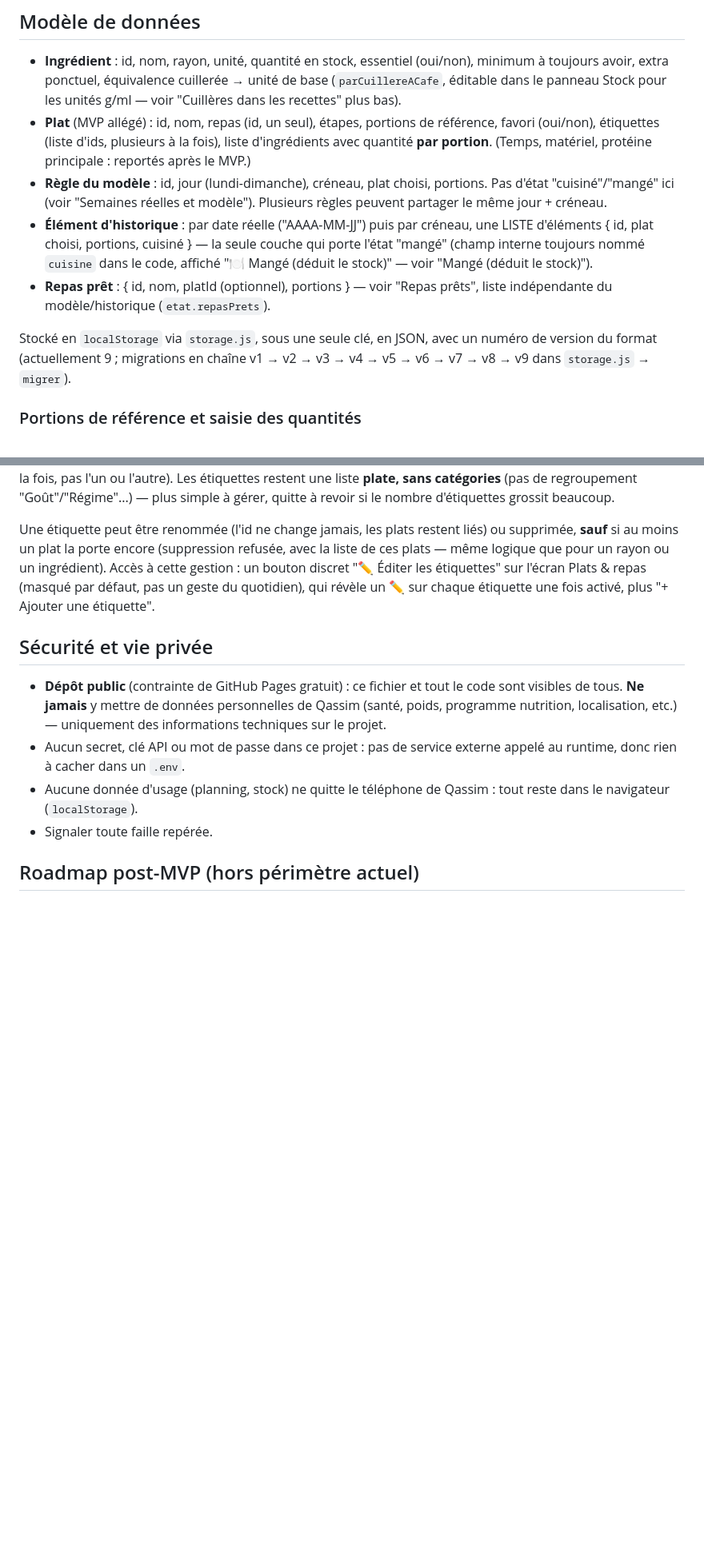
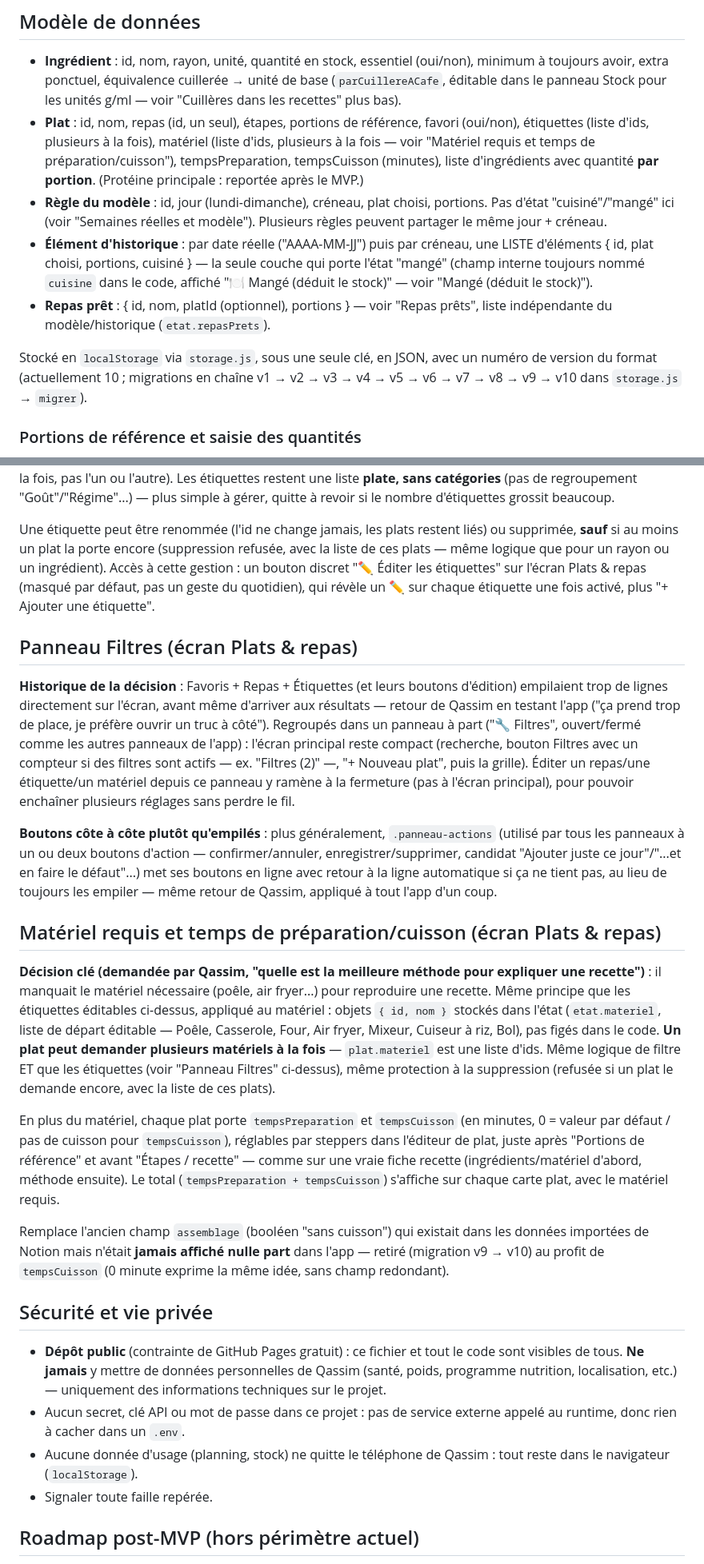
Before and after one commit to Kyubi212/ma-semaine, a Markdown page: CLAUDE.md, 2 parts joined by grey strips. Shown at 80% size. Drawn GitHub-style; blank space fills up the shorter version.

Commit message:
docs: documenter le panneau Filtres, le materiel et les temps
Met a jour CLAUDE.md : nouveau panneau Filtres (regroupe favoris/
repas/etiquettes hors de l'ecran principal), boutons cote a cote au
lieu d'empiles dans .panneau-actions, materiel requis + temps de
preparation/cuisson sur les plats (remplace l'ancien champ orphelin
"assemblage"), et le numero de version du format (9 -> 10).

Co-Authored-By: Claude Sonnet 5 <noreply@anthropic.com>
Claude-Session: https://claude.ai/code/session_01NMTb6ZGzMBdPBrZhe5z5Zw

```diff
--- a/CLAUDE.md
+++ b/CLAUDE.md
@@ -212,9 +212,10 @@ c'était une contrainte propre à l'ancien système Notion, qui ne s'applique pl
   toujours avoir, extra ponctuel, équivalence cuillerée → unité de base (`parCuillereACafe`,
   éditable dans le panneau Stock pour les unités g/ml — voir "Cuillères dans les recettes" plus
   bas).
-- **Plat** (MVP allégé) : id, nom, repas (id, un seul), étapes, portions de référence, favori
-  (oui/non), étiquettes (liste d'ids, plusieurs à la fois), liste d'ingrédients avec quantité
-  **par portion**. (Temps, matériel, protéine principale : reportés après le MVP.)
+- **Plat** : id, nom, repas (id, un seul), étapes, portions de référence, favori (oui/non),
+  étiquettes (liste d'ids, plusieurs à la fois), matériel (liste d'ids, plusieurs à la fois — voir
+  "Matériel requis et temps de préparation/cuisson"), tempsPreparation, tempsCuisson (minutes),
+  liste d'ingrédients avec quantité **par portion**. (Protéine principale : reportée après le MVP.)
 - **Règle du modèle** : id, jour (lundi-dimanche), créneau, plat choisi, portions. Pas d'état
   "cuisiné"/"mangé" ici (voir "Semaines réelles et modèle"). Plusieurs règles peuvent partager le
   même jour + créneau.
@@ -226,8 +227,8 @@ c'était une contrainte propre à l'ancien système Notion, qui ne s'applique pl
   indépendante du modèle/historique (`etat.repasPrets`).
 
 Stocké en `localStorage` via `storage.js`, sous une seule clé, en JSON, avec un numéro de version
-du format (actuellement 9 ; migrations en chaîne v1 → v2 → v3 → v4 → v5 → v6 → v7 → v8 → v9 dans
-`storage.js` → `migrer`).
+du format (actuellement 10 ; migrations en chaîne v1 → v2 → v3 → v4 → v5 → v6 → v7 → v8 → v9 → v10
+dans `storage.js` → `migrer`).
 
 ### Portions de référence et saisie des quantités
 
@@ -438,6 +439,44 @@ même logique que pour un rayon ou un ingrédient). Accès à cette gestion : un
 "✏️ Éditer les étiquettes" sur l'écran Plats & repas (masqué par défaut, pas un geste du
 quotidien), qui révèle un ✏️ sur chaque étiquette une fois activé, plus "+ Ajouter une étiquette".
 
+## Panneau Filtres (écran Plats & repas)
+
+**Historique de la décision** : Favoris + Repas + Étiquettes (et leurs boutons d'édition)
+empilaient trop de lignes directement sur l'écran, avant même d'arriver aux résultats — retour de
+Qassim en testant l'app ("ça prend trop de place, je préfère ouvrir un truc à côté"). Regroupés
+dans un panneau à part ("🔧 Filtres", ouvert/fermé comme les autres panneaux de l'app) : l'écran
+principal reste compact (recherche, bouton Filtres avec un compteur si des filtres sont actifs
+— ex. "Filtres (2)" —, "+ Nouveau plat", puis la grille). Éditer un repas/une étiquette/un matériel
+depuis ce panneau y ramène à la fermeture (pas à l'écran principal), pour pouvoir enchaîner
+plusieurs réglages sans perdre le fil.
+
+**Boutons côte à côte plutôt qu'empilés** : plus généralement, `.panneau-actions` (utilisé par
+tous les panneaux à un ou deux boutons d'action — confirmer/annuler, enregistrer/supprimer,
+candidat "Ajouter juste ce jour"/"...et en faire le défaut"...) met ses boutons en ligne avec
+retour à la ligne automatique si ça ne tient pas, au lieu de toujours les empiler — même retour de
+Qassim, appliqué à tout l'app d'un coup.
+
+## Matériel requis et temps de préparation/cuisson (écran Plats & repas)
+
+**Décision clé (demandée par Qassim, "quelle est la meilleure méthode pour expliquer une
+recette")** : il manquait le matériel nécessaire (poêle, air fryer...) pour reproduire une
+recette. Même principe que les étiquettes éditables ci-dessus, appliqué au matériel : objets
+`{ id, nom }` stockés dans l'état (`etat.materiel`, liste de départ éditable — Poêle, Casserole,
+Four, Air fryer, Mixeur, Cuiseur à riz, Bol), pas figés dans le code. **Un plat peut demander
+plusieurs matériels à la fois** — `plat.materiel` est une liste d'ids. Même logique de filtre ET
+que les étiquettes (voir "Panneau Filtres" ci-dessus), même protection à la suppression (refusée
+si un plat le demande encore, avec la liste de ces plats).
+
+En plus du matériel, chaque plat porte `tempsPreparation` et `tempsCuisson` (en minutes, 0 =
+valeur par défaut / pas de cuisson pour `tempsCuisson`), réglables par steppers dans l'éditeur de
+plat, juste après "Portions de référence" et avant "Étapes / recette" — comme sur une vraie fiche
+recette (ingrédients/matériel d'abord, méthode ensuite). Le total (`tempsPreparation +
+tempsCuisson`) s'affiche sur chaque carte plat, avec le matériel requis.
+
+Remplace l'ancien champ `assemblage` (booléen "sans cuisson") qui existait dans les données
+importées de Notion mais n'était **jamais affiché nulle part** dans l'app — retiré (migration
+v9 → v10) au profit de `tempsCuisson` (0 minute exprime la même idée, sans champ redondant).
+
 ## Sécurité et vie privée
 
 - **Dépôt public** (contrainte de GitHub Pages gratuit) : ce fichier et tout le code sont visibles
```
Also changed, not shown: other parts of CLAUDE.md (+1 -1 lines).
